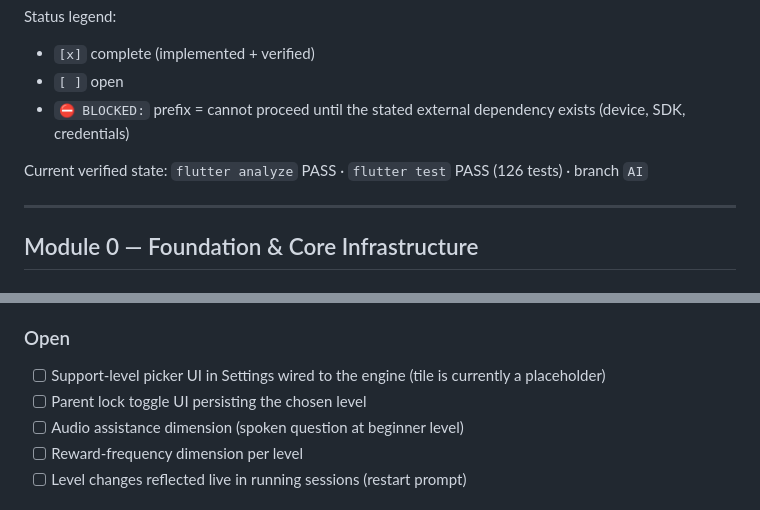
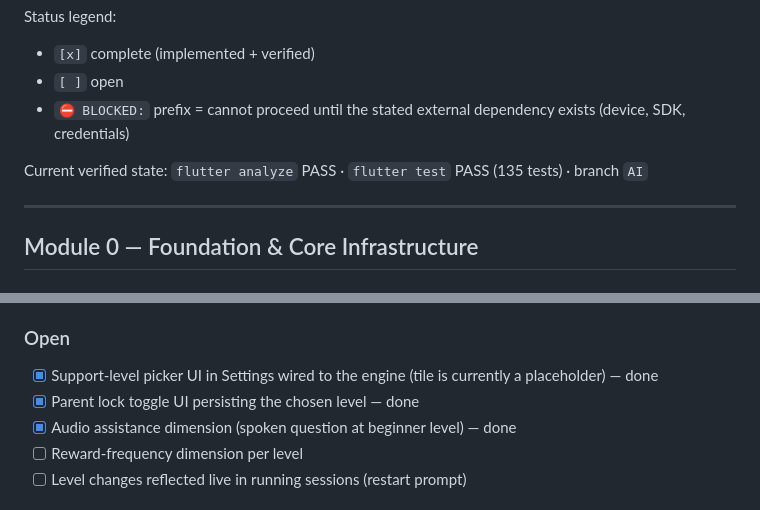
Before and after one commit to hamzahabib2024/autimate, a Markdown page: PROJECT-CHECKLIST.md, 2 parts joined by grey strips. Rendered like a GitHub page.

Commit message:
Mark Module 8 adaptive support levels complete in checklist

```diff
--- a/PROJECT-CHECKLIST.md
+++ b/PROJECT-CHECKLIST.md
@@ -8,7 +8,7 @@ Status legend:
 - `[ ]` open
 - `⛔ BLOCKED:` prefix = cannot proceed until the stated external dependency exists (device, SDK, credentials)
 
-Current verified state: `flutter analyze` PASS · `flutter test` PASS (126 tests) · branch `AI`
+Current verified state: `flutter analyze` PASS · `flutter test` PASS (135 tests) · branch `AI`
 
 ---
 
@@ -157,9 +157,9 @@ Current verified state: `flutter analyze` PASS · `flutter test` PASS (126 tests
 
 ### Open
 
-- [ ] Support-level picker UI in Settings wired to the engine (tile is currently a placeholder)
-- [ ] Parent lock toggle UI persisting the chosen level
-- [ ] Audio assistance dimension (spoken question at beginner level)
+- [x] Support-level picker UI in Settings wired to the engine (tile is currently a placeholder) — done
+- [x] Parent lock toggle UI persisting the chosen level — done
+- [x] Audio assistance dimension (spoken question at beginner level) — done
 - [ ] Reward-frequency dimension per level
 - [ ] Level changes reflected live in running sessions (restart prompt)
 
```
